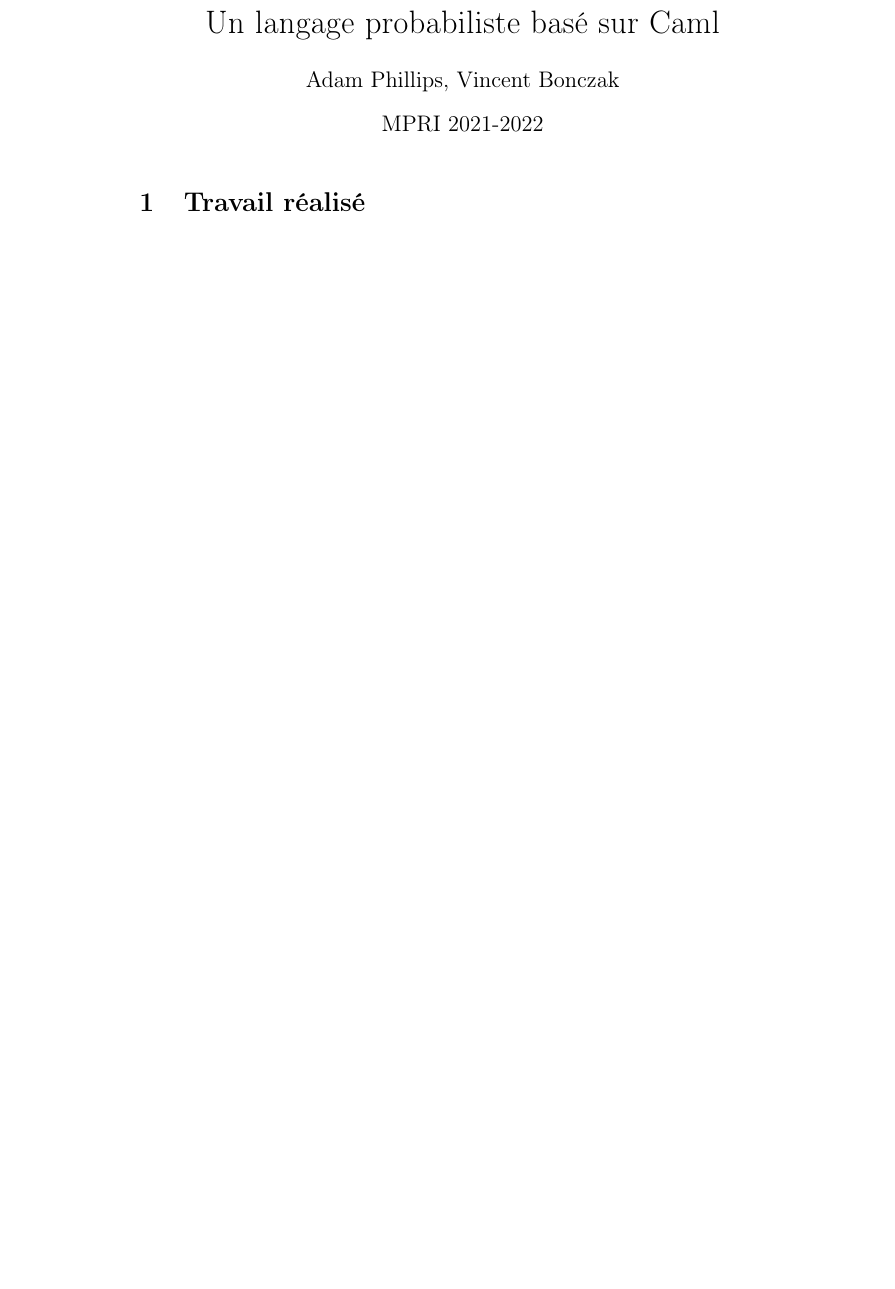
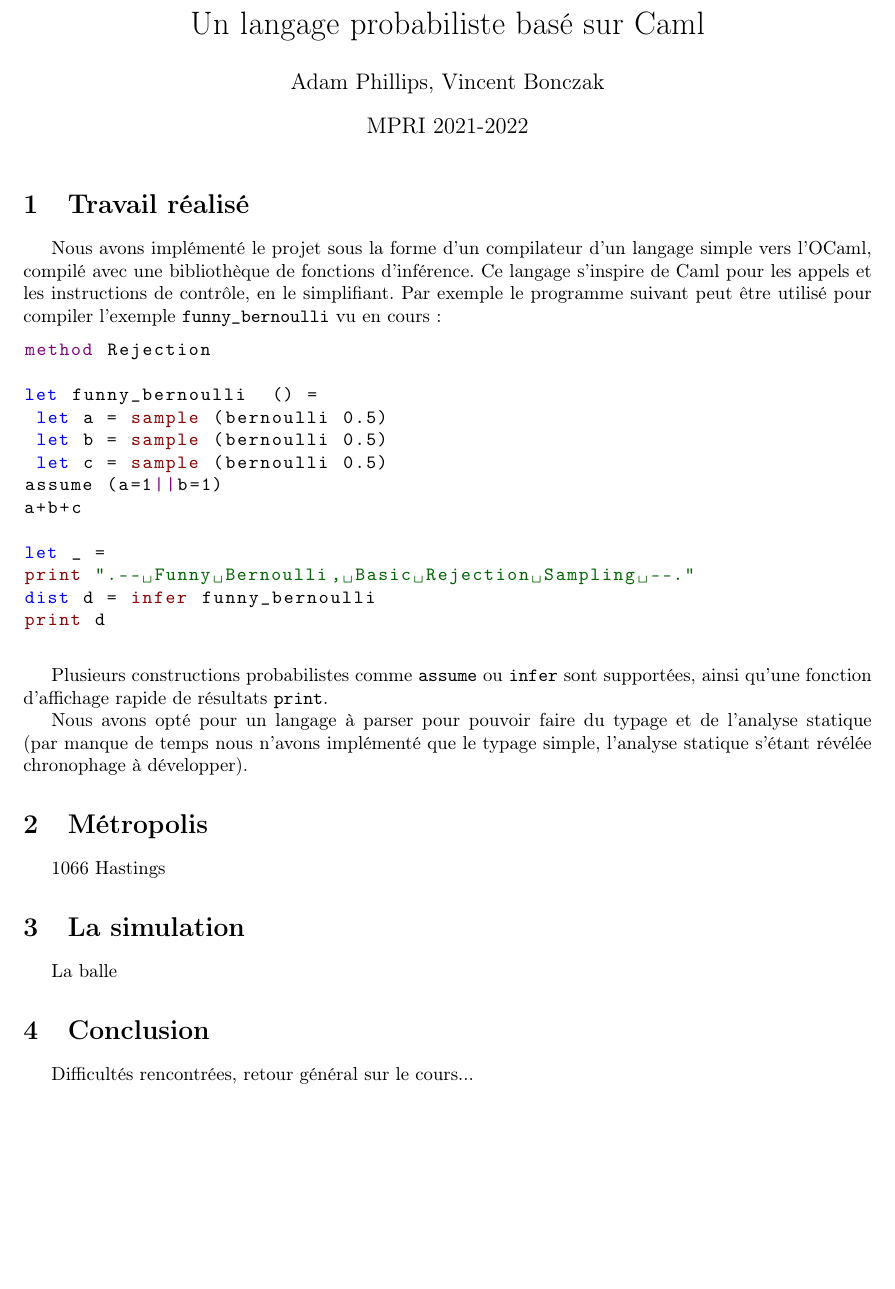
Before and after one commit to vbonczak/apvb-ppl, a LaTeX document (report/rapport.tex): part of the page, cut so that both start at the same text, the shorter picture padded with empty space. Compiled offline with pdfLaTeX.

Commit message:
Squelette du rapport

```diff
--- a/report/rapport.tex
+++ b/report/rapport.tex
@@ -18,8 +42,40 @@
 
 \section{Travail réalisé}
 
+Nous avons implémenté le projet sous la forme d'un compilateur d'un langage simple vers l'OCaml, compilé avec une bibliothèque de fonctions d'inférence.
+Ce langage s'inspire de Caml pour les appels et les instructions de contrôle, en le simplifiant. Par exemple le programme suivant peut être utilisé pour compiler l'exemple \verb|funny_bernoulli| vu en cours :
+\begin{lstlisting}
+method Rejection
 
+let funny_bernoulli  () =
+ let a = sample (bernoulli 0.5)
+ let b = sample (bernoulli 0.5)
+ let c = sample (bernoulli 0.5)
+assume (a=1||b=1)
+a+b+c
 
+let _ =
+print ".-- Funny Bernoulli, Basic Rejection Sampling --."
+dist d = infer funny_bernoulli
+print d
+\end{lstlisting}
 
+\bigskip
 
+Plusieurs constructions probabilistes comme \verb|assume| ou \verb|infer| sont supportées, ainsi qu'une fonction d'affichage rapide de résultats \verb|print|.
+
+Nous avons opté pour un langage à parser pour pouvoir faire du typage et de l'analyse statique (par manque de temps nous n'avons implémenté que le typage simple,
+l'analyse statique s'étant révélée chronophage à développer).
+
+\section{Métropolis}
+
+1066 Hastings
+
+\section{La simulation}
+
+La balle
+
+\section{Conclusion}
+
+Difficultés rencontrées, retour général sur le cours...
 \end{document}
```
Also changed, not shown: report/rapport.tex (26 more changed lines), 2 other files.
